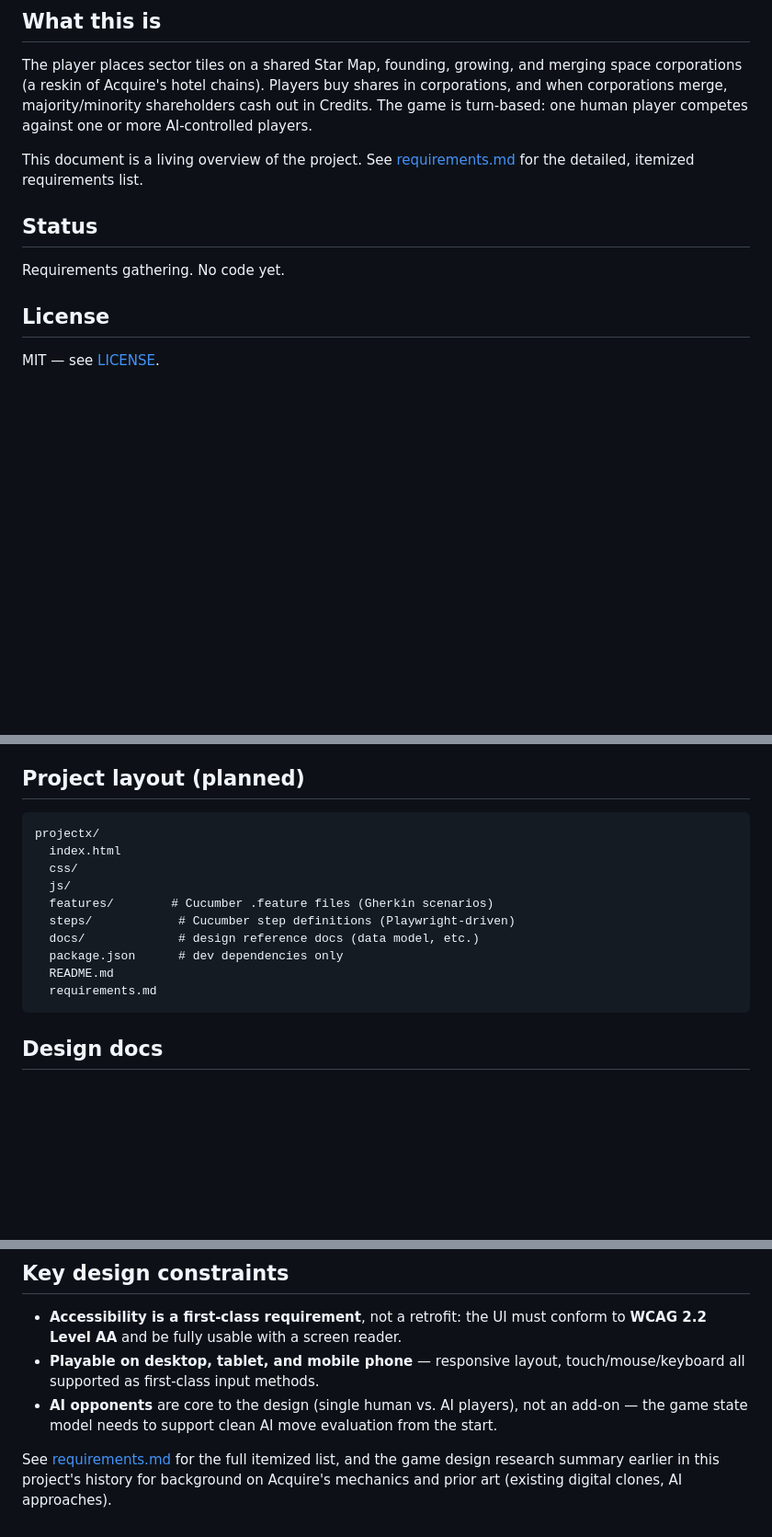
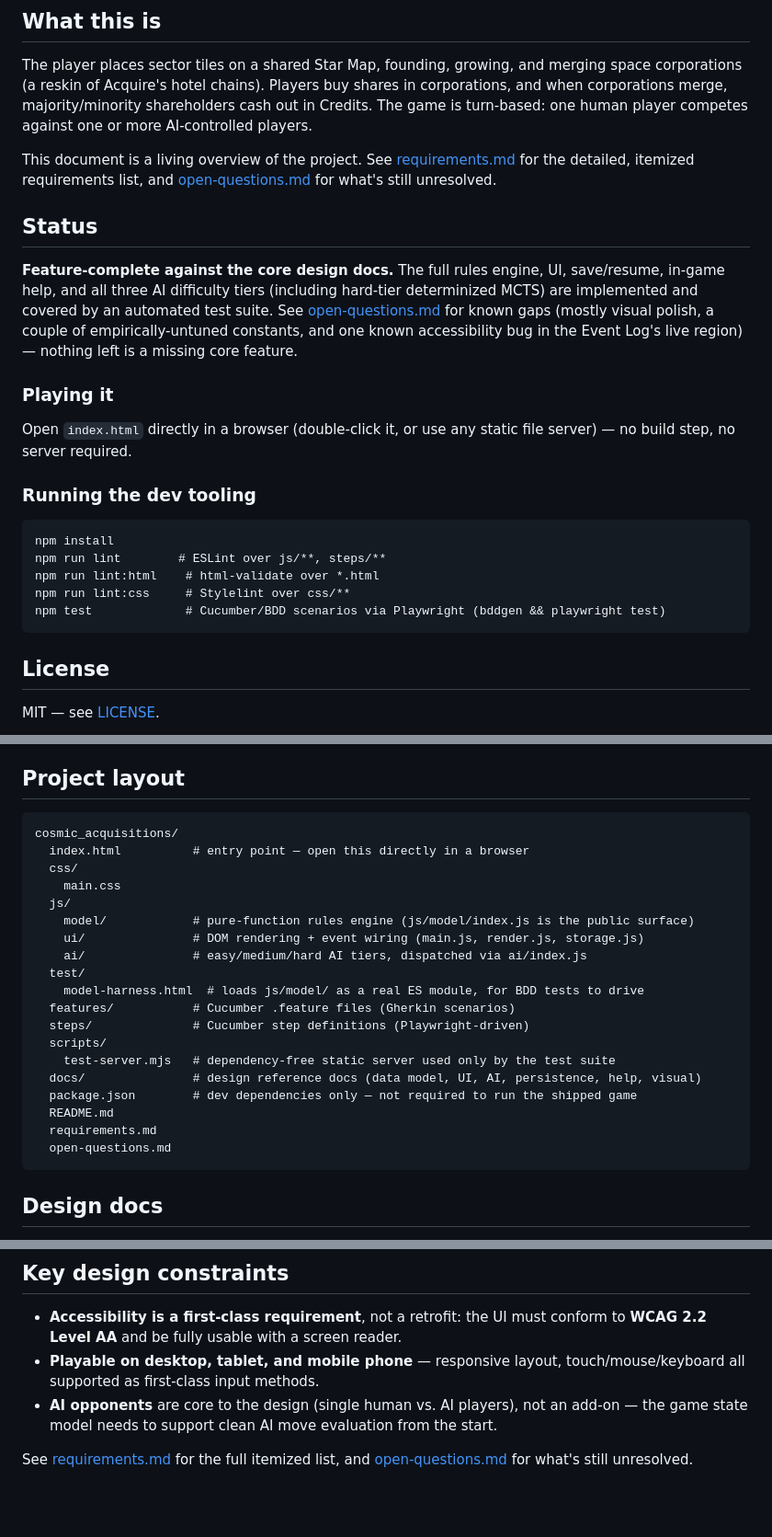
Before and after one commit to TimA11y/cosmic-acquisitions, a Markdown page: README.md, 3 parts joined by grey strips. Shown at 92% size. Drawn GitHub-style; blank space fills up the shorter version.

Commit message:
Document current status and consolidate open questions
README.md now reflects reality (feature-complete, not "no code yet"),
with an accurate project layout and instructions for running the game
and the dev tooling.

Adds open-questions.md, consolidating every design doc's individual
"Open questions" section into one current view, cross-checked against
what's actually implemented (several docs' open items were already
resolved during implementation but never marked as such). Includes a
newly-reported accessibility bug: the Event Log's aria-live region
over-announces by clearing and fully rebuilding its content on every
render() call instead of only appending new entries, so screen readers
read the whole log instead of just the latest message.

Co-Authored-By: Claude Sonnet 5 <noreply@anthropic.com>
Claude-Session: https://claude.ai/code/session_019h1cHb1vhNZx6NXKy2ktfd

````diff
--- a/README.md
+++ b/README.md
@@ -6,11 +6,25 @@ A turn-based, space-themed variant of Sid Sackson's board game *Acquire*, playab
 
 The player places sector tiles on a shared Star Map, founding, growing, and merging space corporations (a reskin of Acquire's hotel chains). Players buy shares in corporations, and when corporations merge, majority/minority shareholders cash out in Credits. The game is turn-based: one human player competes against one or more AI-controlled players.
 
-This document is a living overview of the project. See [requirements.md](requirements.md) for the detailed, itemized requirements list.
+This document is a living overview of the project. See [requirements.md](requirements.md) for the detailed, itemized requirements list, and [open-questions.md](open-questions.md) for what's still unresolved.
 
 ## Status
 
-Requirements gathering. No code yet.
+**Feature-complete against the core design docs.** The full rules engine, UI, save/resume, in-game help, and all three AI difficulty tiers (including hard-tier determinized MCTS) are implemented and covered by an automated test suite. See [open-questions.md](open-questions.md) for known gaps (mostly visual polish, a couple of empirically-untuned constants, and one known accessibility bug in the Event Log's live region) — nothing left is a missing core feature.
+
+### Playing it
+
+Open `index.html` directly in a browser (double-click it, or use any static file server) — no build step, no server required.
+
+### Running the dev tooling
+
+```
+npm install
+npm run lint        # ESLint over js/**, steps/**
+npm run lint:html    # html-validate over *.html
+npm run lint:css     # Stylelint over css/**
+npm test             # Cucumber/BDD scenarios via Playwright (bddgen && playwright test)
+```
 
 ## License
 
@@ -26,19 +40,28 @@ MIT — see [LICENSE](LICENSE).
   - Cucumber.js + playwright-bdd — BDD tests (Gherkin `.feature` files driving real Playwright browser sessions)
   - `@axe-core/playwright` — automated accessibility testing, run inside the same Playwright/BDD browser sessions
 
-## Project layout (planned)
+## Project layout
 
 ```
-projectx/
-  index.html
+cosmic_acquisitions/
+  index.html          # entry point — open this directly in a browser
   css/
+    main.css
   js/
-  features/        # Cucumber .feature files (Gherkin scenarios)
-  steps/            # Cucumber step definitions (Playwright-driven)
-  docs/             # design reference docs (data model, etc.)
-  package.json      # dev dependencies only
+    model/            # pure-function rules engine (js/model/index.js is the public surface)
+    ui/               # DOM rendering + event wiring (main.js, render.js, storage.js)
+    ai/               # easy/medium/hard AI tiers, dispatched via ai/index.js
+  test/
+    model-harness.html  # loads js/model/ as a real ES module, for BDD tests to drive
+  features/           # Cucumber .feature files (Gherkin scenarios)
+  steps/              # Cucumber step definitions (Playwright-driven)
+  scripts/
+    test-server.mjs   # dependency-free static server used only by the test suite
+  docs/               # design reference docs (data model, UI, AI, persistence, help, visual)
+  package.json        # dev dependencies only — not required to run the shipped game
   README.md
   requirements.md
+  open-questions.md
 ```
 
 ## Design docs
@@ -59,4 +82,4 @@ projectx/
 - **Playable on desktop, tablet, and mobile phone** — responsive layout, touch/mouse/keyboard all supported as first-class input methods.
 - **AI opponents** are core to the design (single human vs. AI players), not an add-on — the game state model needs to support clean AI move evaluation from the start.
 
-See [requirements.md](requirements.md) for the full itemized list, and the game design research summary earlier in this project's history for background on Acquire's mechanics and prior art (existing digital clones, AI approaches).
+See [requirements.md](requirements.md) for the full itemized list, and [open-questions.md](open-questions.md) for what's still unresolved.
````
Also changed, not shown: open-questions.md (added, +32 -0 lines).
